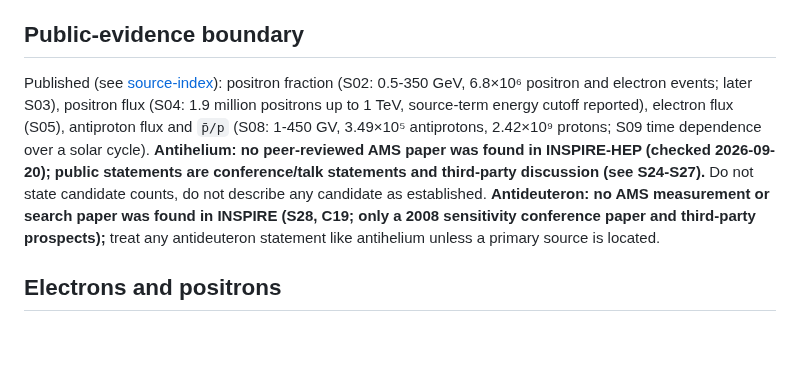
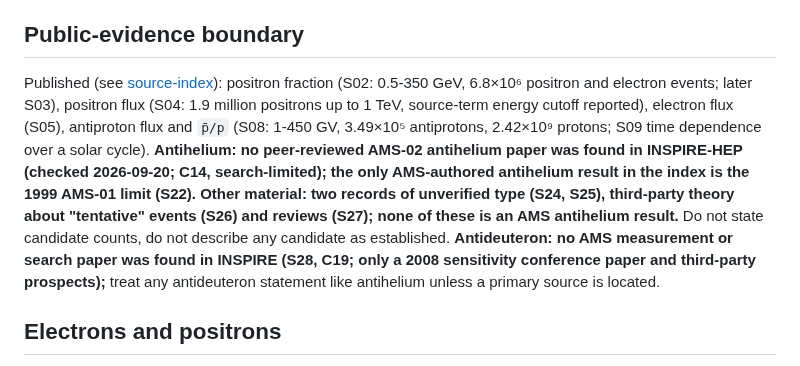
Before and after one commit to hchouTW/agentic-ai-skills, a Markdown page: ams-analysis/references/antimatter-and-leptons.md, the part around the change. Drawn GitHub-style; blank space fills up the shorter version.

```diff
--- a/ams-analysis/references/antimatter-and-leptons.md
+++ b/ams-analysis/references/antimatter-and-leptons.md
@@ -17,7 +17,7 @@ Read for positron/electron fluxes and the positron fraction, electron/proton sep
 
 ## Public-evidence boundary
 
-Published (see [source-index](source-index.md)): positron fraction (S02: 0.5-350 GeV, 6.8×10⁶ positron and electron events; later S03), positron flux (S04: 1.9 million positrons up to 1 TeV, source-term energy cutoff reported), electron flux (S05), antiproton flux and `p̄/p` (S08: 1-450 GV, 3.49×10⁵ antiprotons, 2.42×10⁹ protons; S09 time dependence over a solar cycle). **Antihelium: no peer-reviewed AMS paper was found in INSPIRE-HEP (checked 2026-09-20); public statements are conference/talk statements and third-party discussion (see S24-S27).** Do not state candidate counts, do not describe any candidate as established. **Antideuteron: no AMS measurement or search paper was found in INSPIRE (S28, C19; only a 2008 sensitivity conference paper and third-party prospects);** treat any antideuteron statement like antihelium unless a primary source is located.
+Published (see [source-index](source-index.md)): positron fraction (S02: 0.5-350 GeV, 6.8×10⁶ positron and electron events; later S03), positron flux (S04: 1.9 million positrons up to 1 TeV, source-term energy cutoff reported), electron flux (S05), antiproton flux and `p̄/p` (S08: 1-450 GV, 3.49×10⁵ antiprotons, 2.42×10⁹ protons; S09 time dependence over a solar cycle). **Antihelium: no peer-reviewed AMS-02 antihelium paper was found in INSPIRE-HEP (checked 2026-09-20; C14, search-limited); the only AMS-authored antihelium result in the index is the 1999 AMS-01 limit (S22). Other material: two records of unverified type (S24, S25), third-party theory about "tentative" events (S26) and reviews (S27); none of these is an AMS antihelium result.** Do not state candidate counts, do not describe any candidate as established. **Antideuteron: no AMS measurement or search paper was found in INSPIRE (S28, C19; only a 2008 sensitivity conference paper and third-party prospects);** treat any antideuteron statement like antihelium unless a primary source is located.
 
 ## Electrons and positrons
 
```
Also changed, not shown: ams-analysis/TODO.md (+2 -2 lines), ams-analysis/references/nuclei-and-isotopes.md (+1 -1 lines).
